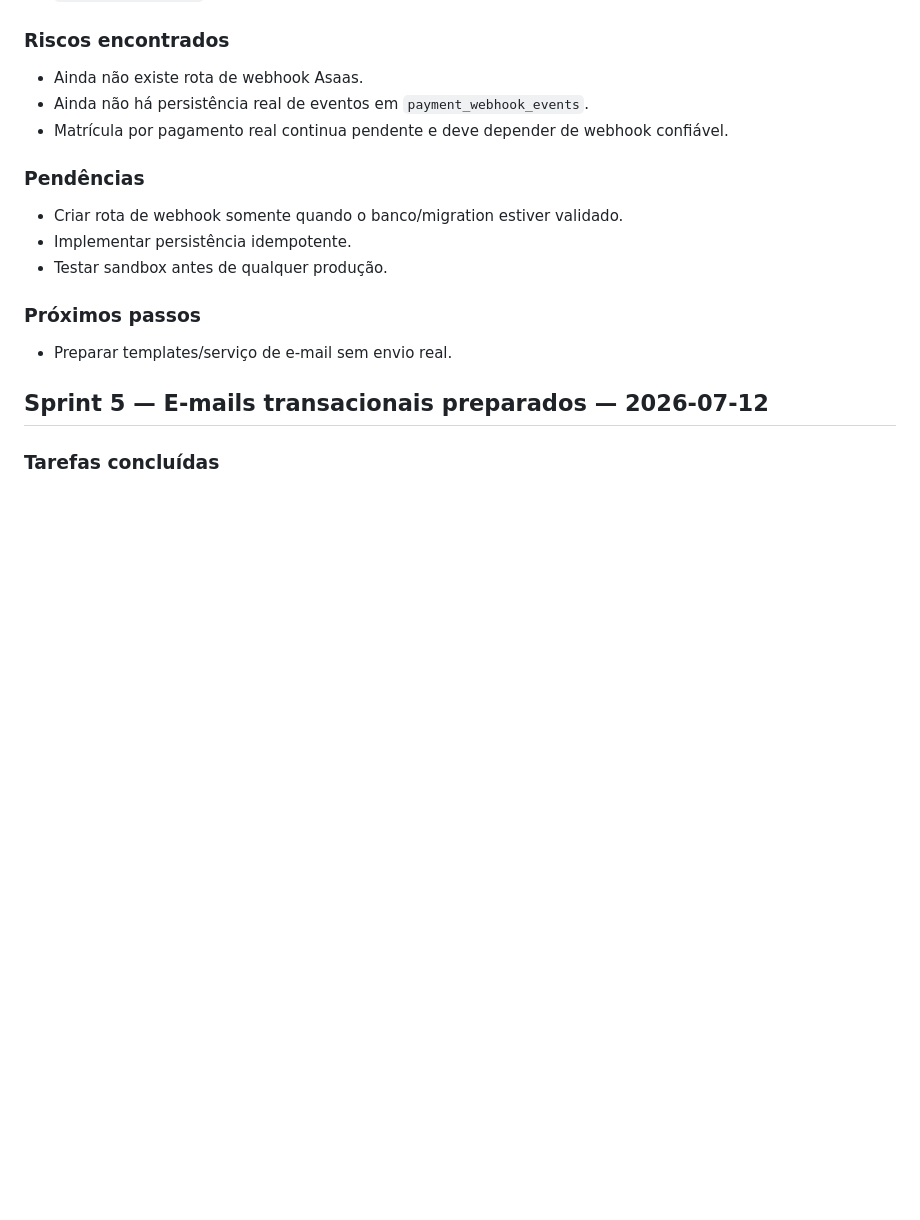
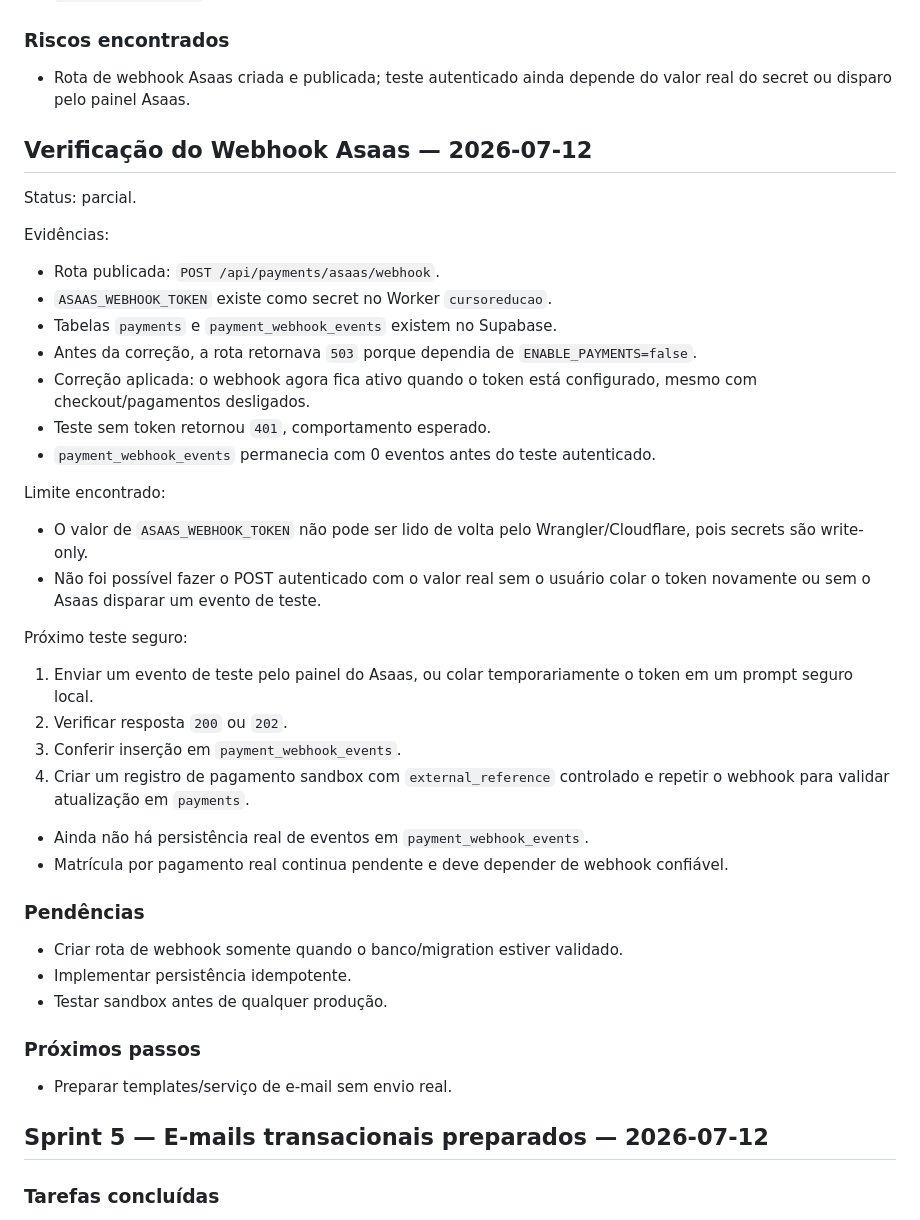
Before and after one commit to slowan-pt/cursoredacao, a Markdown page: docs/PROJECT_STATUS.md, the part around the change. GitHub-like rendering; blank space fills up the shorter version.

Commit message:
docs: record Asaas webhook verification

```diff
--- a/docs/PROJECT_STATUS.md
+++ b/docs/PROJECT_STATUS.md
@@ -671,7 +671,33 @@ Resumo anterior do `git diff --stat`:
 
 ### Riscos encontrados
 
-- Ainda não existe rota de webhook Asaas.
+- Rota de webhook Asaas criada e publicada; teste autenticado ainda depende do valor real do secret ou disparo pelo painel Asaas.
+
+## Verificação do Webhook Asaas — 2026-07-12
+
+Status: parcial.
+
+Evidências:
+
+- Rota publicada: `POST /api/payments/asaas/webhook`.
+- `ASAAS_WEBHOOK_TOKEN` existe como secret no Worker `cursoreducao`.
+- Tabelas `payments` e `payment_webhook_events` existem no Supabase.
+- Antes da correção, a rota retornava `503` porque dependia de `ENABLE_PAYMENTS=false`.
+- Correção aplicada: o webhook agora fica ativo quando o token está configurado, mesmo com checkout/pagamentos desligados.
+- Teste sem token retornou `401`, comportamento esperado.
+- `payment_webhook_events` permanecia com 0 eventos antes do teste autenticado.
+
+Limite encontrado:
+
+- O valor de `ASAAS_WEBHOOK_TOKEN` não pode ser lido de volta pelo Wrangler/Cloudflare, pois secrets são write-only.
+- Não foi possível fazer o POST autenticado com o valor real sem o usuário colar o token novamente ou sem o Asaas disparar um evento de teste.
+
+Próximo teste seguro:
+
+1. Enviar um evento de teste pelo painel do Asaas, ou colar temporariamente o token em um prompt seguro local.
+2. Verificar resposta `200` ou `202`.
+3. Conferir inserção em `payment_webhook_events`.
+4. Criar um registro de pagamento sandbox com `external_reference` controlado e repetir o webhook para validar atualização em `payments`.
 - Ainda não há persistência real de eventos em `payment_webhook_events`.
 - Matrícula por pagamento real continua pendente e deve depender de webhook confiável.
 
```
